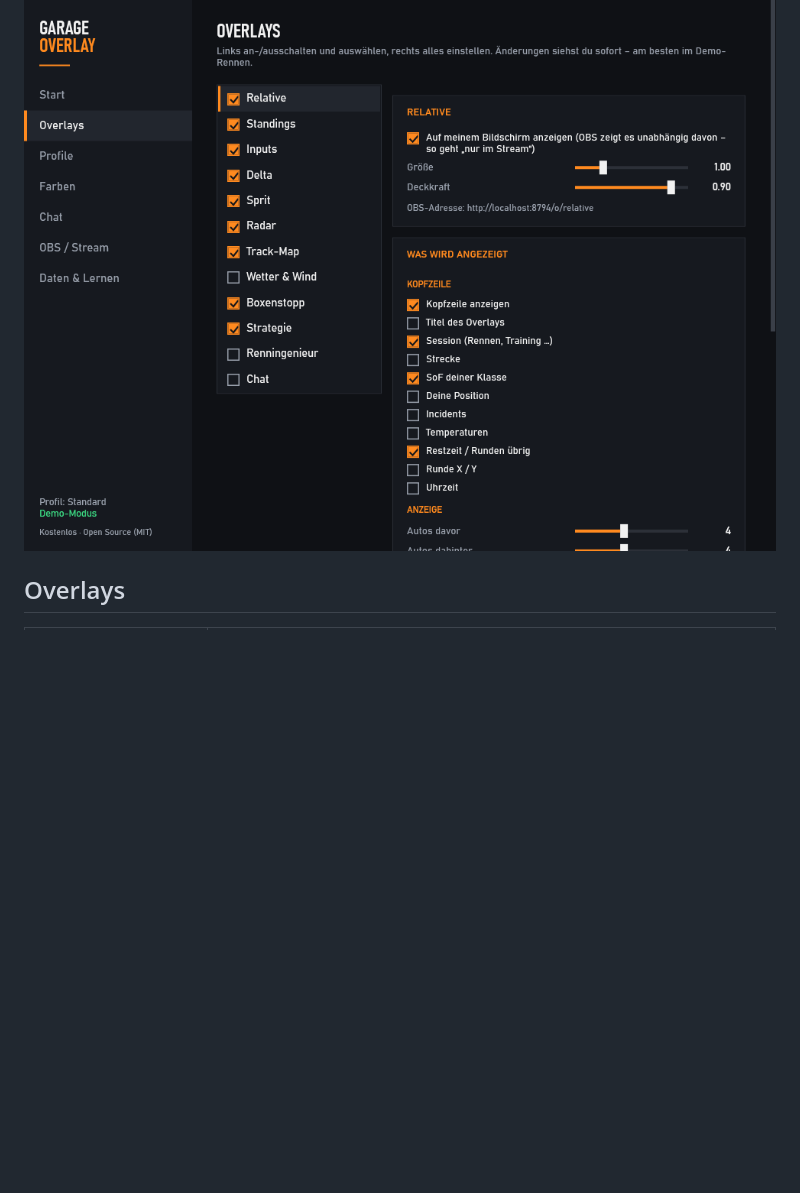
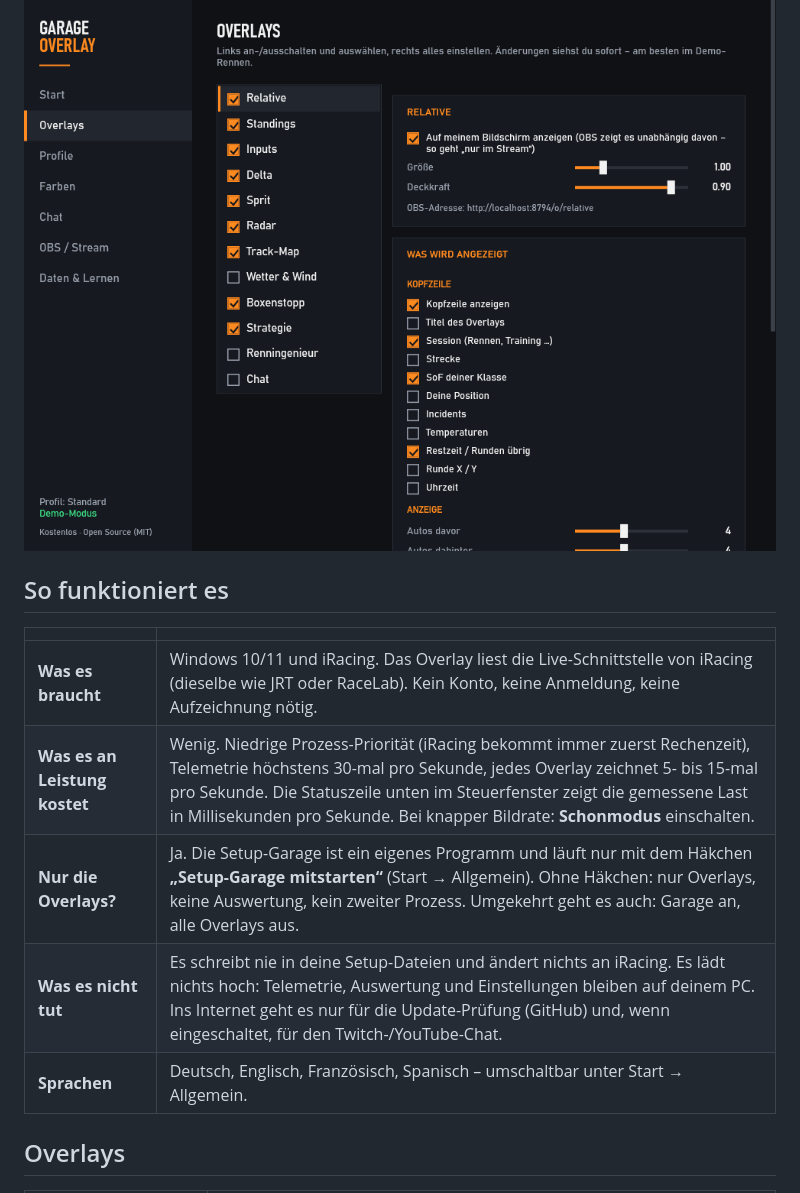
Before and after one commit to MCSmug/garage-overlay, a Markdown page: README.md, the part around one of its changes. Drawn GitHub-style; blank space fills up the shorter version.

```diff
--- a/README.md
+++ b/README.md
@@ -32,6 +34,16 @@ Overlays **und Setup-Garage** in einem – mit Updates per Klick direkt in der A
 | **Sprit an iRacing senden** | Strg + Umschalt + F |
 
 ![Steuerfenster](bilder/vorschau_steuerfenster.png)
+
+## So funktioniert es
+
+| | |
+|---|---|
+| **Was es braucht** | Windows 10/11 und iRacing. Das Overlay liest die Live-Schnittstelle von iRacing (dieselbe wie JRT oder RaceLab). Kein Konto, keine Anmeldung, keine Aufzeichnung nötig. |
+| **Was es an Leistung kostet** | Wenig. Niedrige Prozess-Priorität (iRacing bekommt immer zuerst Rechenzeit), Telemetrie höchstens 30-mal pro Sekunde, jedes Overlay zeichnet 5- bis 15-mal pro Sekunde. Die Statuszeile unten im Steuerfenster zeigt die gemessene Last in Millisekunden pro Sekunde. Bei knapper Bildrate: **Schonmodus** einschalten. |
+| **Nur die Overlays?** | Ja. Die Setup-Garage ist ein eigenes Programm und läuft nur mit dem Häkchen **„Setup-Garage mitstarten“** (Start → Allgemein). Ohne Häkchen: nur Overlays, keine Auswertung, kein zweiter Prozess. Umgekehrt geht es auch: Garage an, alle Overlays aus. |
+| **Was es nicht tut** | Es schreibt nie in deine Setup-Dateien und ändert nichts an iRacing. Es lädt nichts hoch: Telemetrie, Auswertung und Einstellungen bleiben auf deinem PC. Ins Internet geht es nur für die Update-Prüfung (GitHub) und, wenn eingeschaltet, für den Twitch-/YouTube-Chat. |
+| **Sprachen** | Deutsch, Englisch, Französisch, Spanisch – umschaltbar unter Start → Allgemein. |
 
 ## Overlays
 
```
Also changed, not shown: other parts of README.md (+7 -2 lines).
